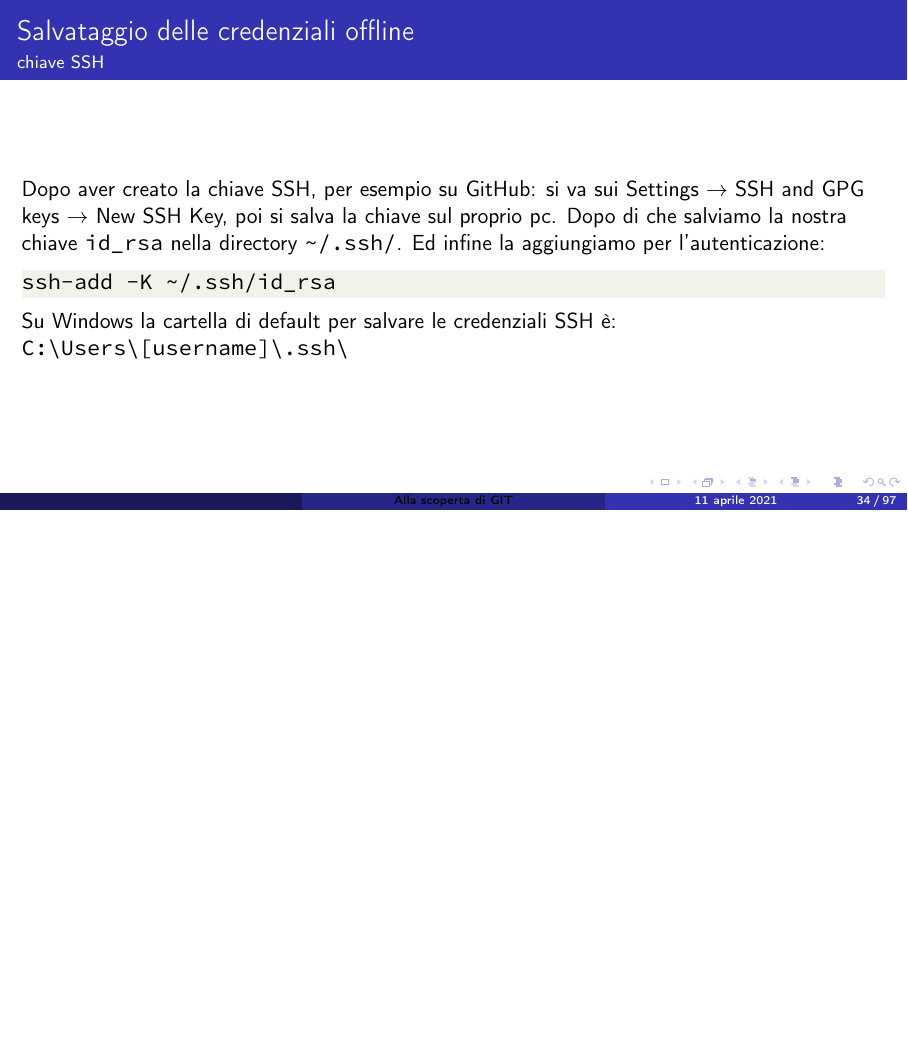
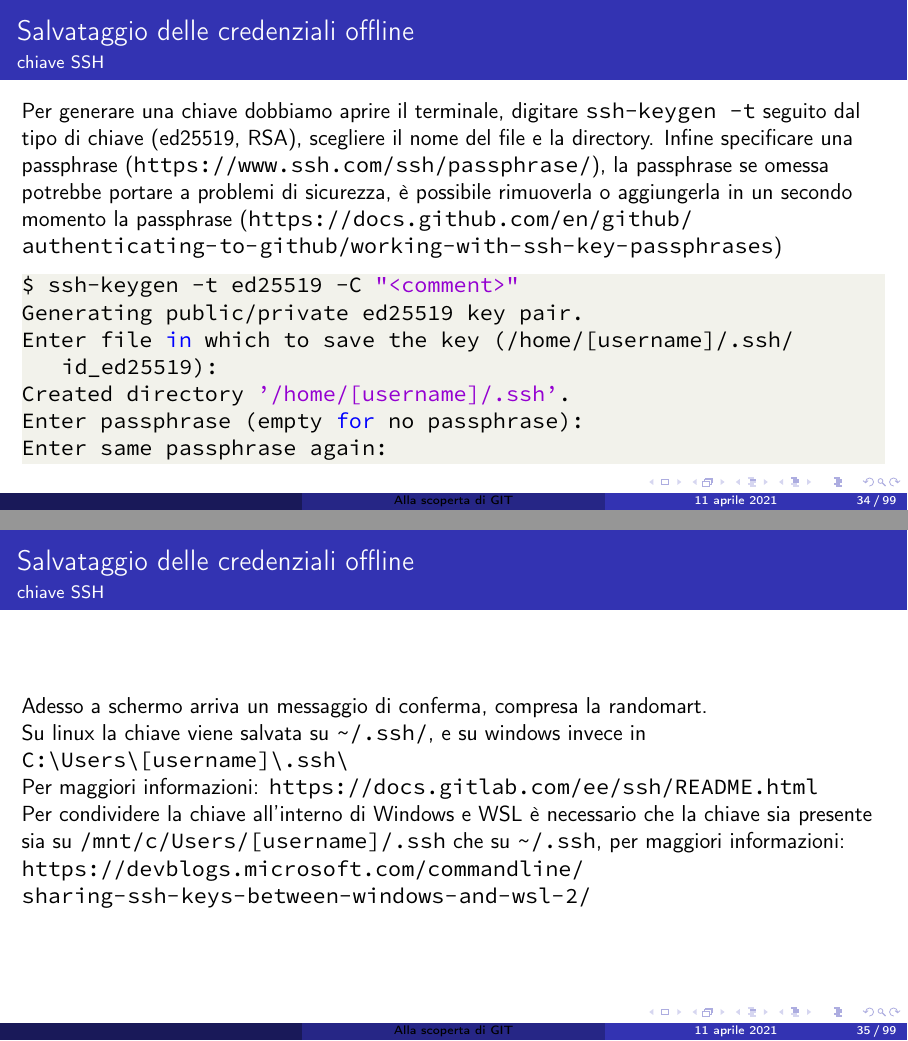
Before and after one commit to simonebortolin/utilizzo-di-git, LaTeX slides (main.tex): page 34 of 97 before the commit and pages 34 and 35 of 99 after it, the two joined at a grey line, the shorter picture padded with empty space. Compiled offline with pdfLaTeX.

Commit message:
Fix SSH instruction Improved the uniformity of lstlisting

```diff
--- a/main.tex
+++ b/main.tex
@@ -531,12 +531,34 @@ Attenzione, spesso quando si digita la password su terminali unix-like il termin
 \end{itemize}
 \end{frame}
 \begin{frame}[fragile]{Salvataggio delle credenziali offline}{chiave SSH}
-    Dopo aver creato la chiave SSH, per esempio su GitHub: si va sui  Settings \(\rightarrow\) SSH and GPG keys \(\rightarrow\) New SSH Key, poi si salva la chiave sul proprio pc. Dopo di che salviamo la nostra chiave \lstinline{id_rsa} nella directory \lstinline{~/.ssh/}.
-    Ed infine la aggiungiamo per l'autenticazione:
-    \begin{lstlisting}
-ssh-add -K ~/.ssh/id_rsa
+    Per generare una chiave dobbiamo aprire il terminale, digitare \lstinline{ssh-keygen -t} seguito dal tipo di chiave (ed25519, RSA), scegliere il nome del file e la directory. Infine specificare una  passphrase (\url{https://www.ssh.com/ssh/passphrase/}), la passphrase se omessa potrebbe portare a problemi di sicurezza, è possibile rimuoverla o aggiungerla in un secondo momento la passphrase (\url{https://docs.github.com/en/github/authenticating-to-github/working-with-ssh-key-passphrases})
+    \begin{lstlisting}[language=bash]
+$ ssh-keygen -t ed25519 -C "<comment>"
+Generating public/private ed25519 key pair.
+Enter file in which to save the key (/home/[username]/.ssh/id_ed25519):
+Created directory '/home/[username]/.ssh'.
+Enter passphrase (empty for no passphrase):
+Enter same passphrase again:
 \end{lstlisting}
-    Su Windows la cartella di default per salvare le credenziali SSH è: \lstinline{C:\Users\[username]\.ssh\}
+
+
+\end{frame}
+\begin{frame}[fragile]{Salvataggio delle credenziali offline}{chiave SSH}
+    Adesso a schermo arriva un messaggio di conferma, compresa la randomart.
+
+    Su linux la chiave viene salvata su \lstinline{~/.ssh/}, e su windows invece in  \lstinline{C:\Users\[username]\.ssh\}
+
+    Per maggiori informazioni: \url{https://docs.gitlab.com/ee/ssh/README.html}
+
+    Per condividere la chiave all'interno di Windows e WSL è necessario che la chiave sia presente sia su \lstinline{/mnt/c/Users/[username]/.ssh} che su \lstinline{~/.ssh}, per maggiori informazioni: \url{https://devblogs.microsoft.com/commandline/sharing-ssh-keys-between-windows-and-wsl-2/}
+\end{frame}
+\begin{frame}[fragile]{Salvataggio delle credenziali offline}{chiave SSH}
+
+Dopo aver creato la chiave SSH, per esempio su GitHub: si va sui  Settings \(\rightarrow\) SSH and GPG keys \(\rightarrow\) New SSH Key, poi si salva la chiave generata dal proprio PC.
+
+In maniera simile su GitLab: Preferences \(\rightarrow\)   SSH Keys \(\rightarrow\) si incolla la chiave generata dal proprio PC e si inserisce il titolo.
+
+Per migrare dalla coppia username/password a SSH è sufficente rimuovere e riaggiungere il remote url.
 \end{frame}
 \begin{frame}[fragile]
 \frametitle{Creazione di un nuovo repository}
```
Also changed, not shown: main.tex (26 more changed lines), 9 other files.
